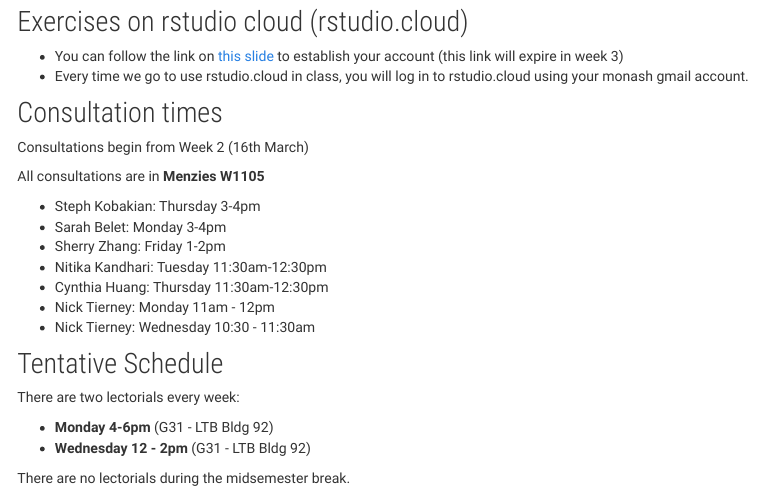
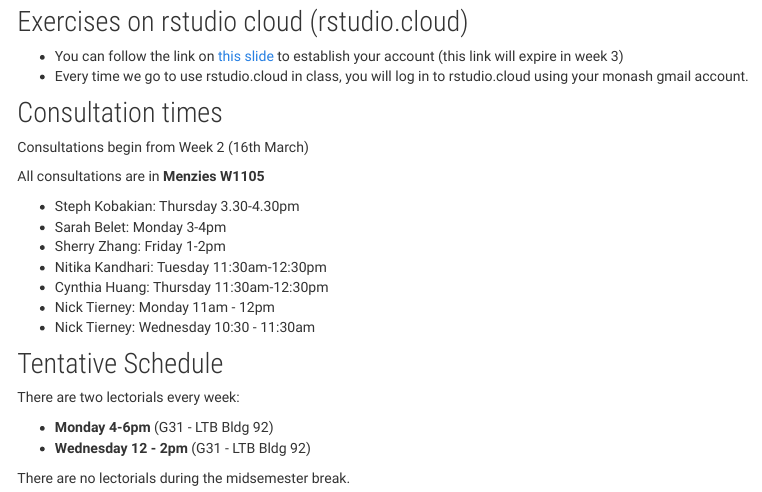
Before and after one commit to numbats/ida, an R Markdown document (index.Rmd): the page in a window 1100 px wide, from 910 px down. Rendered offline with R 4.5, knitr and Pandoc, with nearby package versions.

Commit message:
Update index.Rmd

```diff
--- a/index.Rmd
+++ b/index.Rmd
@@ -84,7 +84,7 @@ Consultations begin from Week 2 (16th March)
 
 All consultations are in **Menzies W1105**
 
-- Steph Kobakian: Thursday 3-4pm
+- Steph Kobakian: Thursday 3.30-4.30pm
 - Sarah Belet: Monday 3-4pm
 - Sherry Zhang: Friday 1-2pm
 - Nitika Kandhari: Tuesday 11:30am-12:30pm
```
